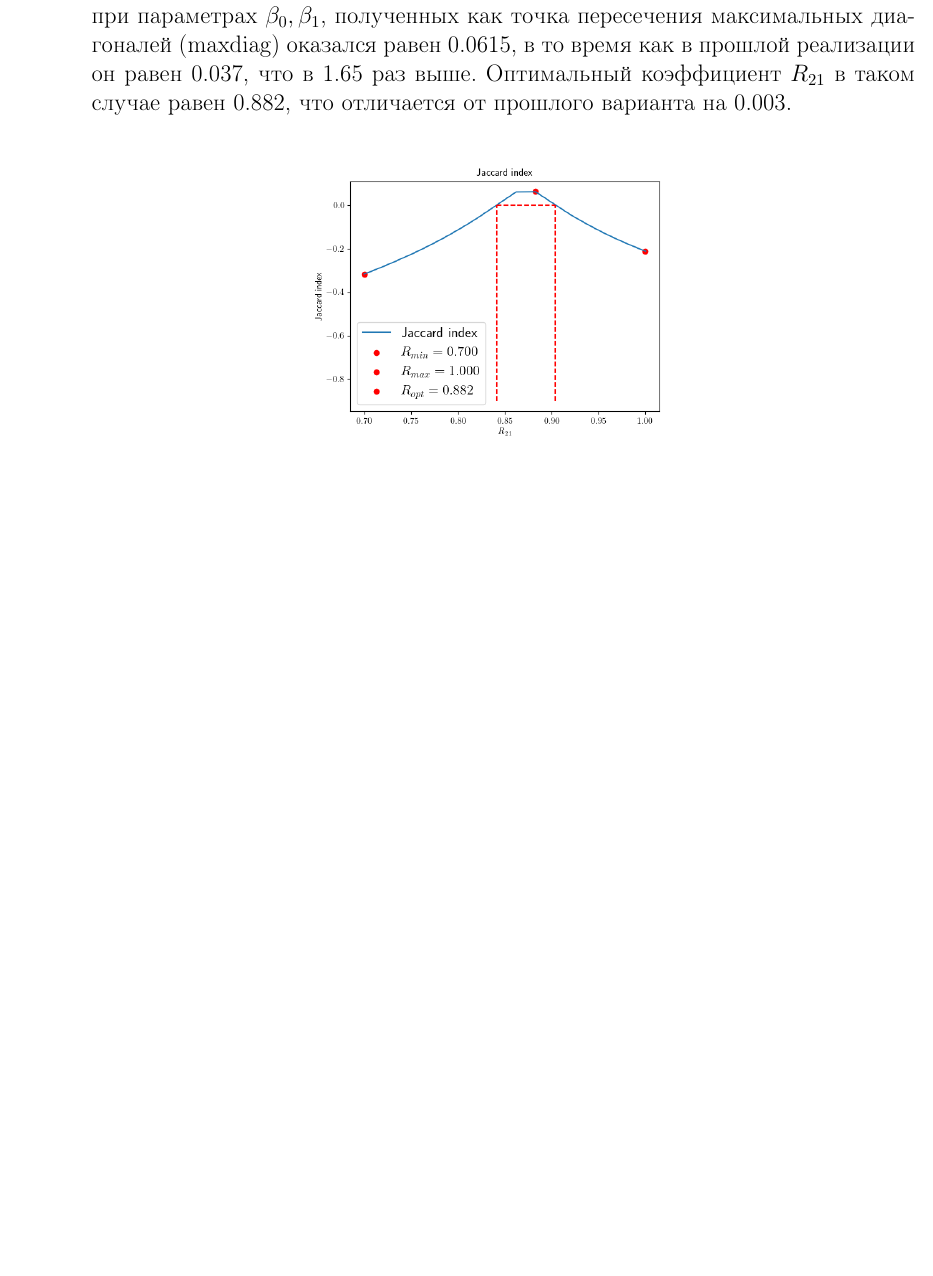
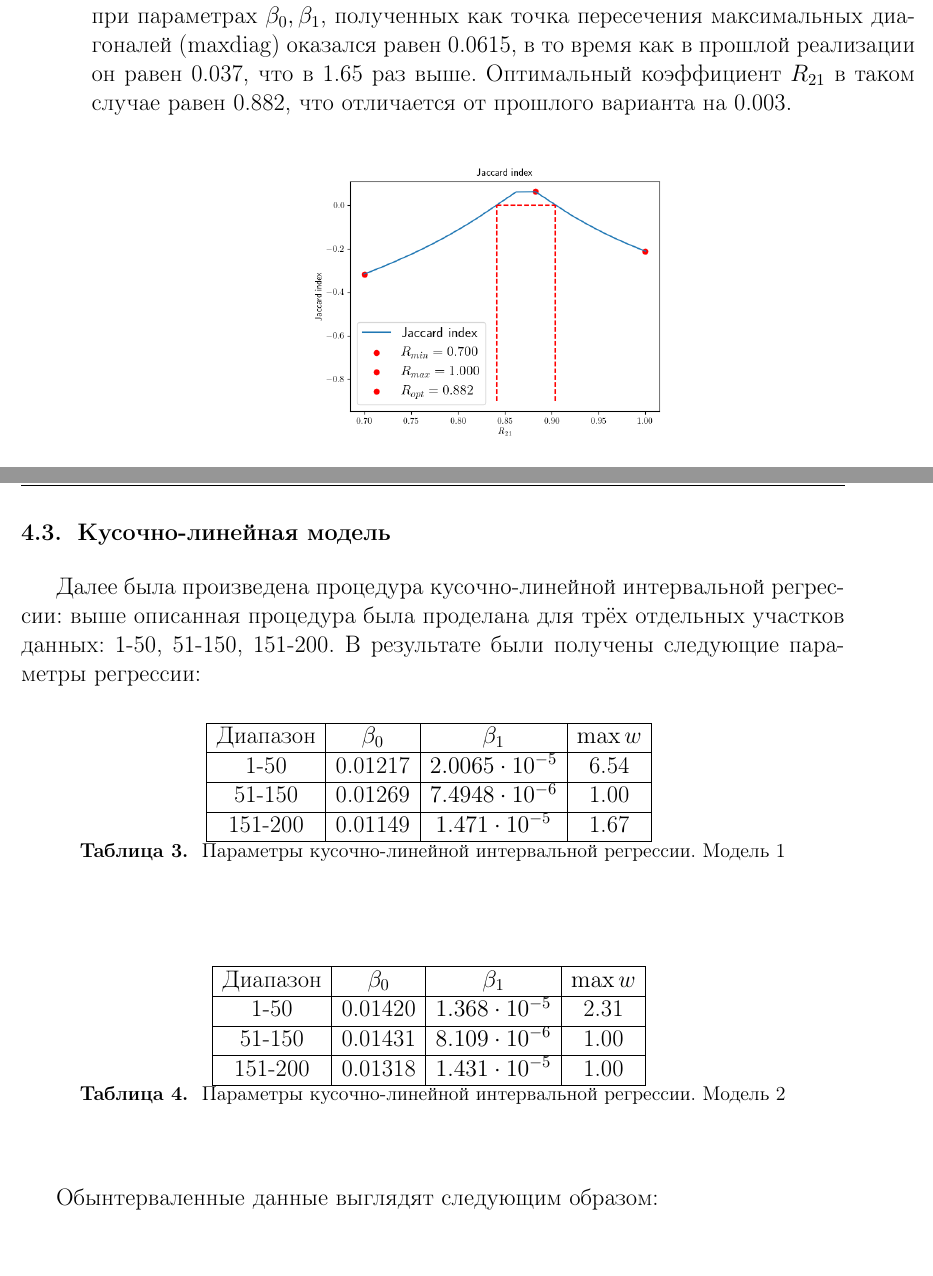
Before and after one commit to kystyn/interval2, a LaTeX document (report/lab2/main.tex, which reads report/lab2/results.tex): part of page 10 of 11 before the commit and two parts of pages 10 and 11 of 13 after it, the two joined at a grey line, cut so that both start at the same text, the shorter picture padded with empty space. The pictures show the PDF file report/lab2/main.pdf that the author committed with the source.

Commit message:
Partial linear interval regression (lab2)

```diff
--- a/report/lab2/results.tex
+++ b/report/lab2/results.tex
@@ -110,3 +128,47 @@
 		\caption{Зависимость коэффициента Жаккара от множителя $R_{21}$}
 	\end{center}
 \end{figure}
+
+\subsection{Кусочно-линейная модель}
+
+Далее была произведена процедура кусочно-линейной интервальной регрессии: выше описанная процедура была проделана для трёх отдельных участков данных: 1-50, 51-150, 151-200. В результате были получены следующие параметры регрессии:
+
+\begin{table}[H]
+	\begin{center}
+		\begin{tabular}{|c|c|c|c|}
+			\hline
+			Диапазон & $\beta_0$ & $\beta_1$ & $\max w$ \\
+			\hline
+			1-50 & 0.01217 & $2.0065 \cdot 10^{-5}$ & 6.54 \\
+			\hline
+			51-150 & 0.01269 & $7.4948 \cdot 10^{-6}$ & 1.00 \\
+			\hline
+			151-200 & 0.01149 & $1.471 \cdot 10^{-5}$ & 1.67 \\
+			\hline
+		\end{tabular}
+		\caption{Параметры кусочно-линейной интервальной регрессии. Модель 1}
+	\end{center}
+\end{table}
+
+\begin{table}[H]
+	\begin{center}
+		\begin{tabular}{|c|c|c|c|}
+			\hline
+			Диапазон & $\beta_0$ & $\beta_1$ & $\max w$ \\
+			\hline
+			1-50 & 0.01420 & $1.368 \cdot 10^{-5}$ & 2.31 \\
+			\hline
+			51-150 & 0.01431 & $8.109 \cdot 10^{-6}$ & 1.00 \\
+			\hline
+			151-200 & 0.01318 & $1.431 \cdot 10^{-5}$ & 1.00 \\
+			\hline
+		\end{tabular}
+		\caption{Параметры кусочно-линейной интервальной регрессии. Модель 2}
+	\end{center}
+\end{table}
+
+Обынтерваленные данные выглядят следующим образом:
+
+\begin{figure}[H]
+	\begin{center}
+		\includegraphics[scale=0.72]{partial1}
@@ -112,0 +185,8 @@
+	\end{center}
+\end{figure}
+
+При построении кусочно-линейной регрессии удалось добиться коэффициента Жаккара, равного 0.0667, что на 0.0052 больше, чем в случае линейной интервальной регрессии. Примечательно, что оптимальный множитель $R_{21}$ в таком случае оказался равен 0.888: линейная регрессия дала отклонение коэффициента влево от точечной на 0.003, а кусочно-линейная -- вправо на то же значение.
+
+\begin{figure}[H]
+	\begin{center}
+		\includegraphics[scale=0.75]{jaccard_partial}
```
Also changed, not shown: report/lab2/discuss.tex (+5 -1 lines), report/lab2/info_set_full.png, report/lab2/interval_problem.png, report/lab2/jaccard_partial.png (added), report/lab2/main.pdf, report/lab2/partial1.png (added), report/lab2/partial2.png (added), report/lab2/results.tex (36 more changed lines), 5 other files.
